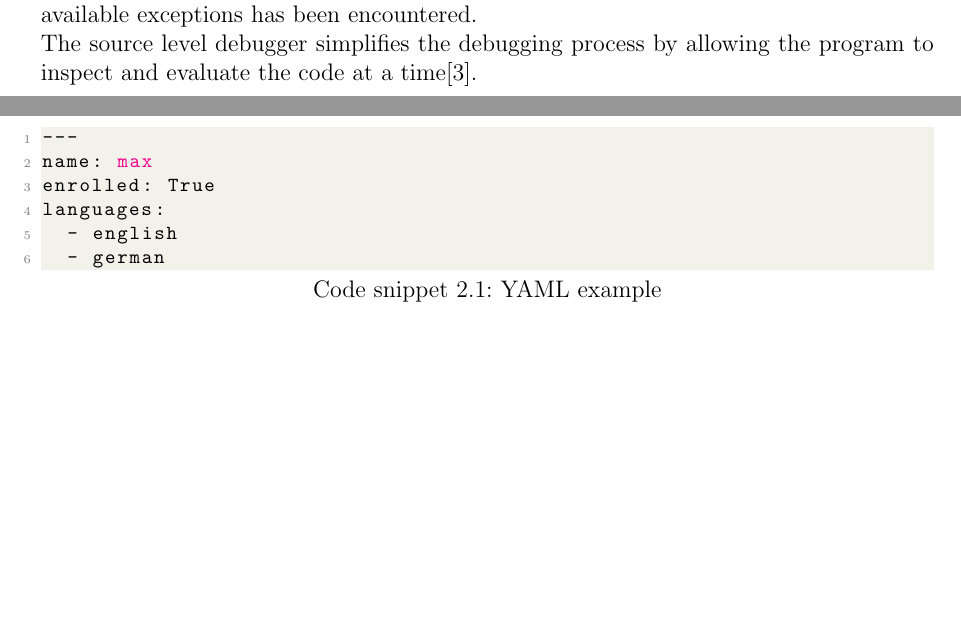
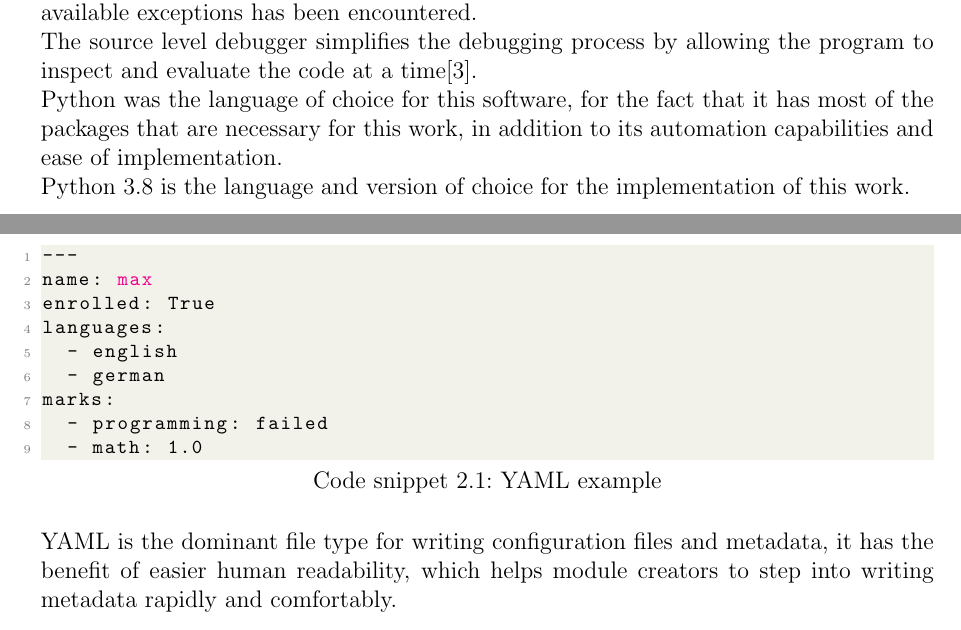
Before and after one commit to nader-alhalabi/bachelor-thesis, a LaTeX thesis (main.tex, which reads chapters/fundamentals.tex): two parts of pages 10 and 11 of 12, joined at a grey line, cut so that both start at the same text, the shorter picture padded with empty space. Compiled offline with pdfLaTeX.

Commit message:
fundamentals: edit

```diff
--- a/chapters/fundamentals.tex
+++ b/chapters/fundamentals.tex
@@ -20,7 +22,10 @@ The pen testing process can be broken down into five stages:\\
 \section{Python}
 Python is a high-level programming language that has a variety of object-oriented features. Its flexible and high-level structure makes it very attractive for developing rapid application development. Its simple and easy-to-learn syntax helps minimize program maintenance.\\
 The rapid edit-test-debug cycle of Python makes it very easy to debug programs. When an error occurs, the interpreter prints a stacktrace, which tells the program which of the available exceptions has been encountered.\\
-The source level debugger simplifies the debugging process by allowing the program to inspect and evaluate the code at a time\cite{python.org}.
+The source level debugger simplifies the debugging process by allowing the program to inspect and evaluate the code at a time\cite{python.org}.\\
+Python was the language of choice for this software, for the fact that it has most of the packages that are necessary for this work, in addition to its automation capabilities and ease of implementation.\\
+Python 3.8 is the language and version of choice for the implementation of this work.
+
 
 \section{YAML}
 YAML is a data serialization language that is often used to create configuration files,
@@ -40,5 +45,9 @@ enrolled: True
 languages:
   - english
   - german
+marks:
+  - programming: failed
+  - math: 1.0
 
 \end{lstlisting}
+YAML is the dominant file type for writing configuration files and metadata, it has the benefit of easier human readability, which helps module creators to step into writing metadata rapidly and comfortably.
```
Also changed, not shown: main.pdf, chapters/fundamentals.tex (4 more changed lines).
